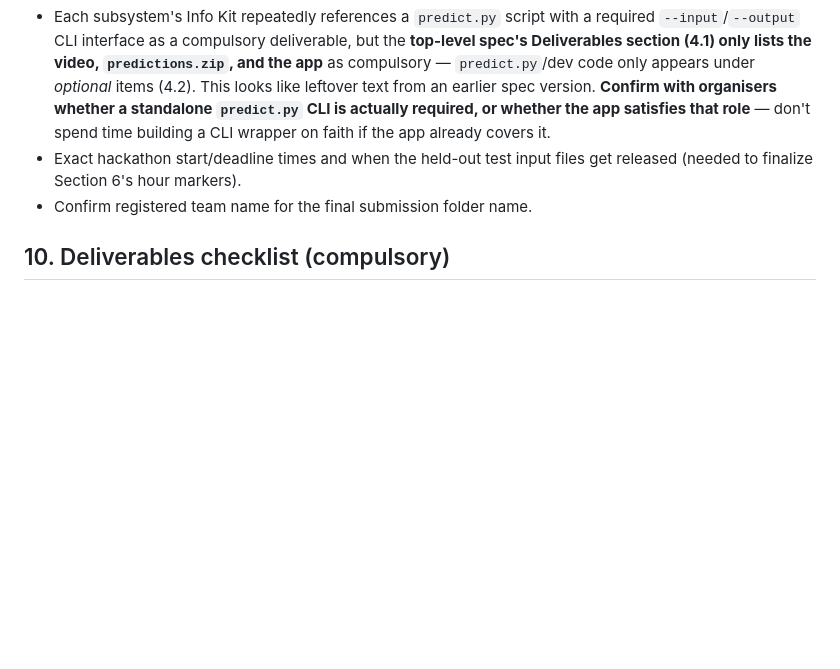
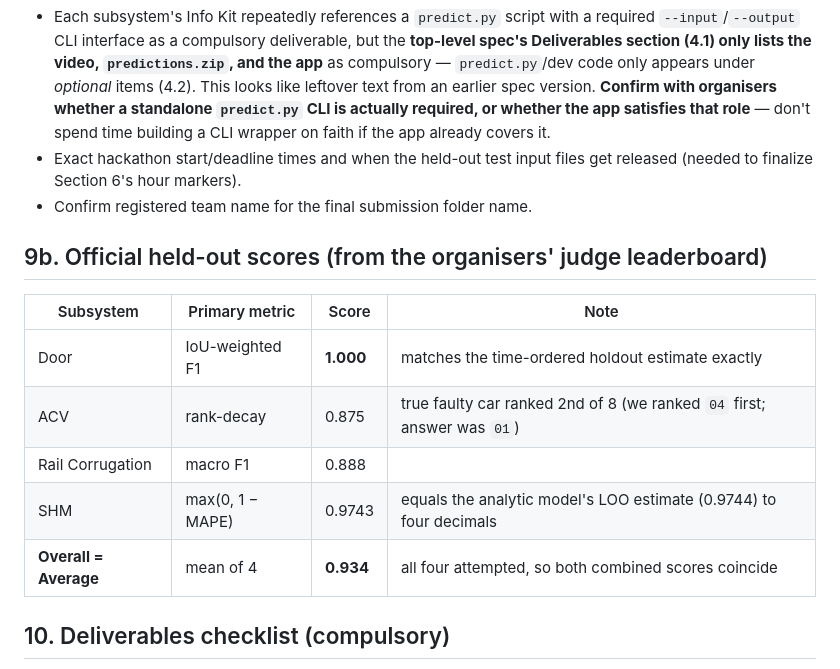
Before and after one commit to clarissatjx/gamora-x, a Markdown page: PLANNING.md, the part around the change. Rendered like a GitHub page; blank space fills up the shorter version.

```diff
--- a/PLANNING.md
+++ b/PLANNING.md
@@ -146,6 +146,16 @@ Each `inference/*.py` function is also what gets called in bulk to generate the
 - Exact hackathon start/deadline times and when the held-out test input files get released (needed to finalize Section 6's hour markers).
 - Confirm registered team name for the final submission folder name.
 
+## 9b. Official held-out scores (from the organisers' judge leaderboard)
+
+| Subsystem | Primary metric | Score | Note |
+|---|---|---|---|
+| Door | IoU-weighted F1 | **1.000** | matches the time-ordered holdout estimate exactly |
+| ACV | rank-decay | 0.875 | true faulty car ranked 2nd of 8 (we ranked `04` first; answer was `01`) |
+| Rail Corrugation | macro F1 | 0.888 | |
+| SHM | max(0, 1 − MAPE) | 0.9743 | equals the analytic model's LOO estimate (0.9744) to four decimals |
+| **Overall = Average** | mean of 4 | **0.934** | all four attempted, so both combined scores coincide |
+
 ## 10. Deliverables checklist (compulsory)
 
 - [ ] `demo_video.<ext>` — ≤3 min, shows app end-to-end for every subsystem attempted
```
Also changed, not shown: subsystems/door/PLAN.md (+1 -0 lines), subsystems/shm/PLAN.md (+4 -0 lines).
